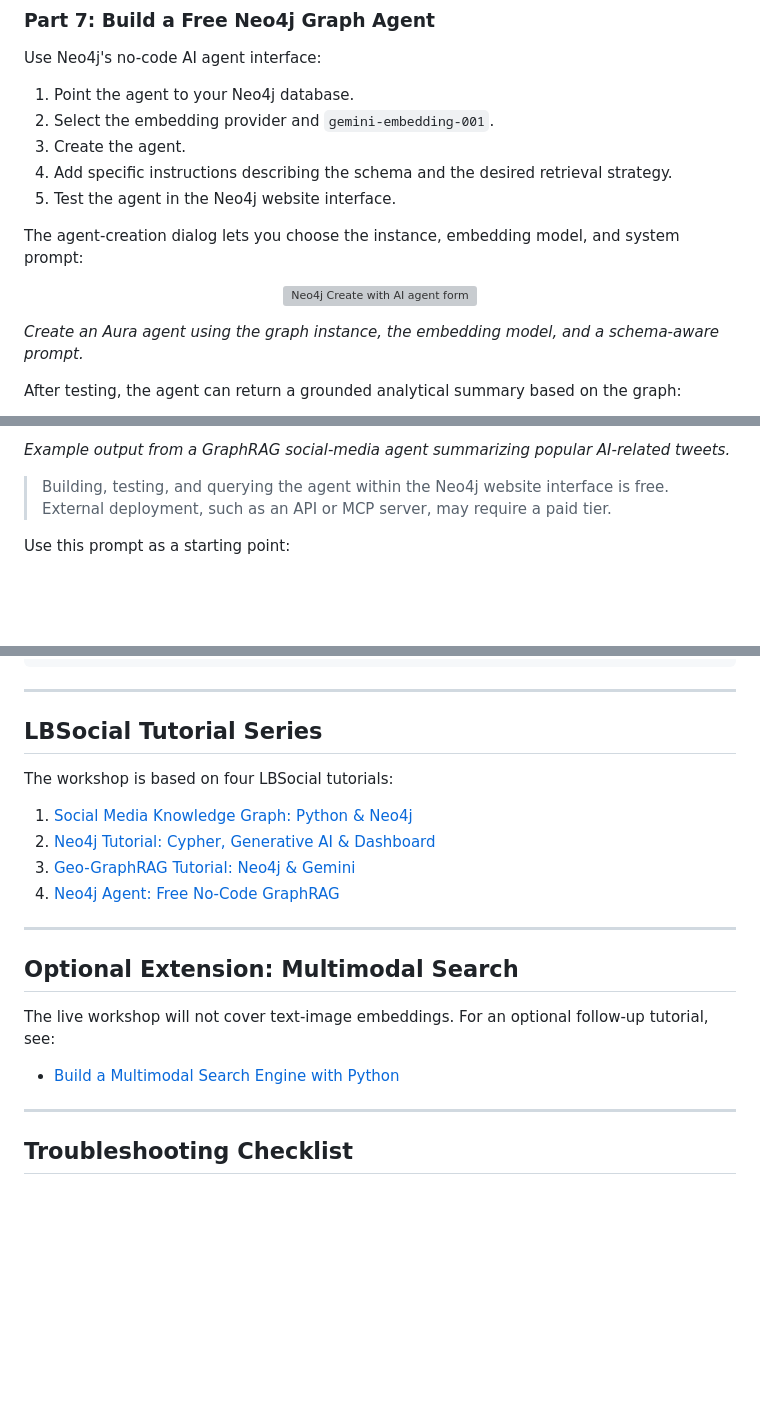
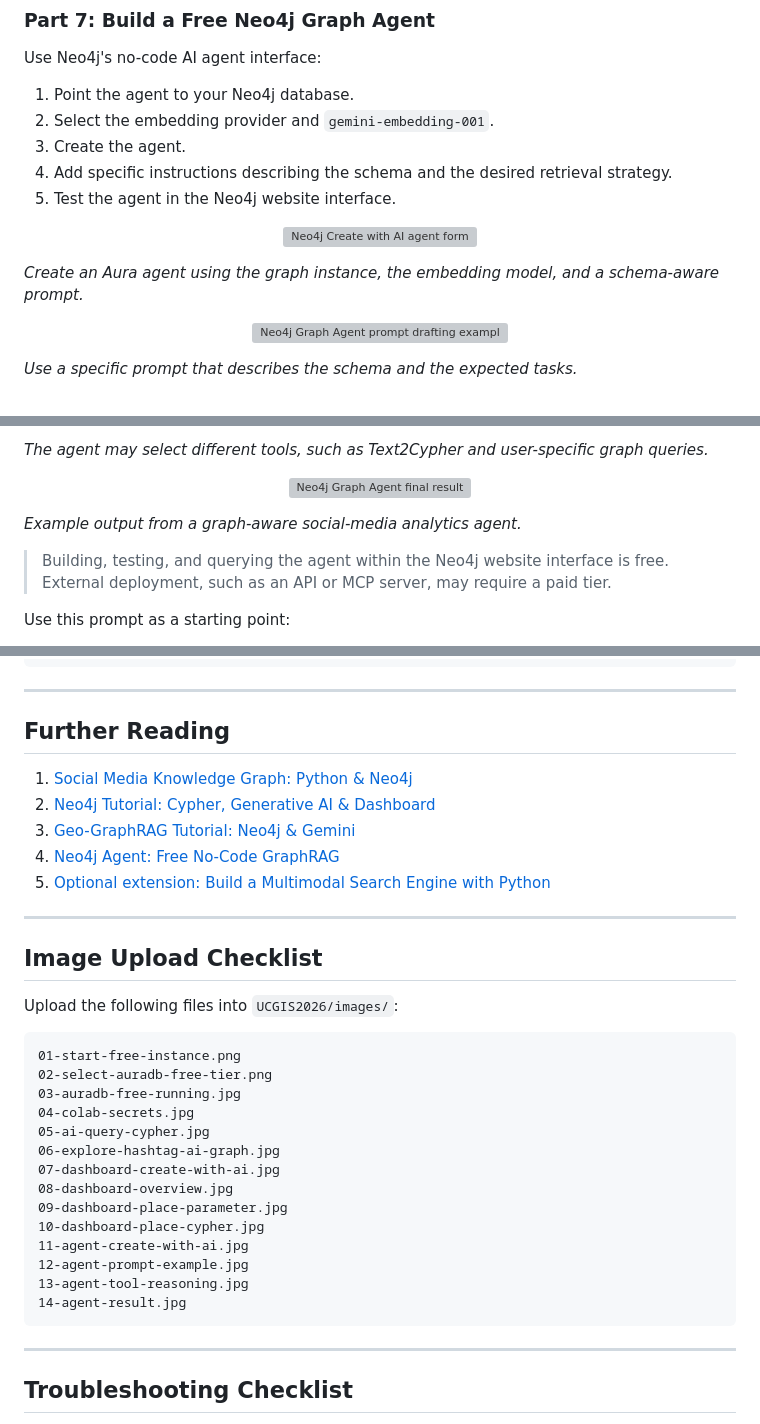
Before and after one commit to xbwei/data-analysis-with-generative-ai, a Markdown page: UCGIS2026/workshop.md, 3 parts joined by grey strips. Drawn GitHub-style; blank space fills up the shorter version; grey boxes are pictures that could not be loaded.

````diff
--- a/UCGIS2026/workshop.md
+++ b/UCGIS2026/workshop.md
@@ -261,6 +263,4 @@ Use Neo4j's no-code AI agent interface:
 4. Add specific instructions describing the schema and the desired retrieval strategy.
 5. Test the agent in the Neo4j website interface.
 
-The agent-creation dialog lets you choose the instance, embedding model, and system prompt:
-
 <p align="center">
@@ -269,6 +269,10 @@ The agent-creation dialog lets you choose the instance, embedding model, and sys
 
 *Create an Aura agent using the graph instance, the embedding model, and a schema-aware prompt.*
 
-After testing, the agent can return a grounded analytical summary based on the graph:
+<p align="center">
+  <img src="images/12-agent-prompt-example.jpg" alt="Neo4j Graph Agent prompt drafting example" width="950">
+</p>
+
+*Use a specific prompt that describes the schema and the expected tasks.*
 
 <p align="center">
@@ -276,6 +280,12 @@ After testing, the agent can return a grounded analytical summary based on the g
 </p>
 
-*Example output from a GraphRAG social-media agent summarizing popular AI-related tweets.*
+*The agent may select different tools, such as Text2Cypher and user-specific graph queries.*
+
+<p align="center">
+  <img src="images/14-agent-result.jpg" alt="Neo4j Graph Agent final result" width="950">
+</p>
+
+*Example output from a graph-aware social-media analytics agent.*
 
 > Building, testing, and querying the agent within the Neo4j website interface is free. External deployment, such as an API or MCP server, may require a paid tier.
 
@@ -316,22 +326,36 @@ Which users are most active, and what topics do they discuss?
 
 ---
 
-## LBSocial Tutorial Series
-
-The workshop is based on four LBSocial tutorials:
+## Further Reading
 
 1. [Social Media Knowledge Graph: Python & Neo4j](https://www.lbsocial.net/post/social-media-knowledge-graph-python-neo4j)
 2. [Neo4j Tutorial: Cypher, Generative AI & Dashboard](https://www.lbsocial.net/post/neo4j-tutorial-cypher-generative-ai-dashboard)
 3. [Geo-GraphRAG Tutorial: Neo4j & Gemini](https://www.lbsocial.net/post/geo-graphrag-tutorial-neo4j-gemini)
 4. [Neo4j Agent: Free No-Code GraphRAG](https://www.lbsocial.net/post/neo4j-agent-free-no-code-graphrag)
+5. [Optional extension: Build a Multimodal Search Engine with Python](https://www.lbsocial.net/post/build-multimodal-search-engine-python)
 
 ---
 
-## Optional Extension: Multimodal Search
+## Image Upload Checklist
 
-The live workshop will not cover text-image embeddings. For an optional follow-up tutorial, see:
+Upload the following files into `UCGIS2026/images/`:
 
-- [Build a Multimodal Search Engine with Python](https://www.lbsocial.net/post/build-multimodal-search-engine-python)
+```text
+01-start-free-instance.png
+02-select-auradb-free-tier.png
+03-auradb-free-running.jpg
+04-colab-secrets.jpg
+05-ai-query-cypher.jpg
+06-explore-hashtag-ai-graph.jpg
+07-dashboard-create-with-ai.jpg
+08-dashboard-overview.jpg
+09-dashboard-place-parameter.jpg
+10-dashboard-place-cypher.jpg
+11-agent-create-with-ai.jpg
+12-agent-prompt-example.jpg
+13-agent-tool-reasoning.jpg
+14-agent-result.jpg
+```
 
 ---
 
````
Also changed, not shown: other parts of UCGIS2026/workshop.md (+31 -29 lines).
